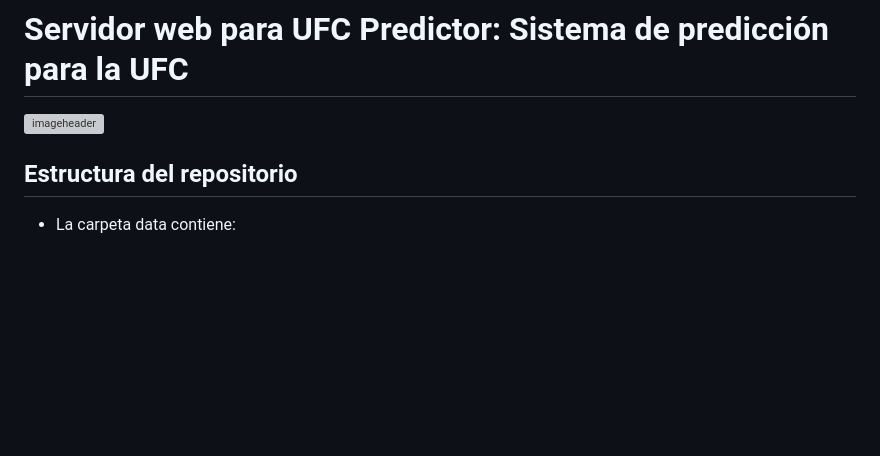
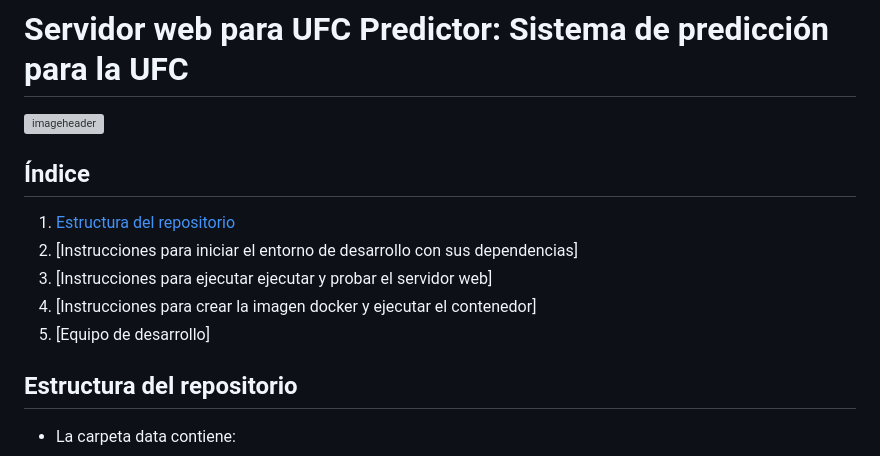
Before and after one commit to UCM-GIDIA-PD1/c2425-R4sw, a Markdown page: README.md, the part around the change. Drawn GitHub-style; blank space fills up the shorter version; grey boxes are pictures that could not be loaded.

```diff
--- a/README.md
+++ b/README.md
@@ -1,5 +1,13 @@
 # Servidor web para UFC Predictor: Sistema de predicción para la UFC
 ![imageheader](https://github.com/user-attachments/assets/283a70ee-d10a-4658-9e2a-cbfa237b6949)
+
+## Índice
+
+1. [Estructura del repositorio](Estructura-del-repositorio)
+2. [Instrucciones para iniciar el entorno de desarrollo con sus dependencias]
+3. [Instrucciones para ejecutar ejecutar y probar el servidor web]
+4. [Instrucciones para crear la imagen docker y ejecutar el contenedor]
+5. [Equipo de desarrollo]
 
 ## Estructura del repositorio
 
```
